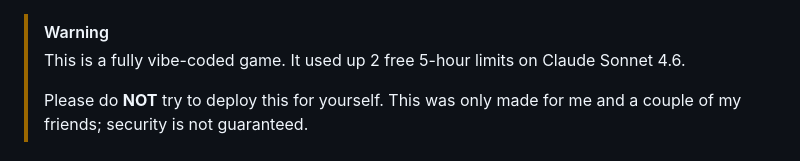
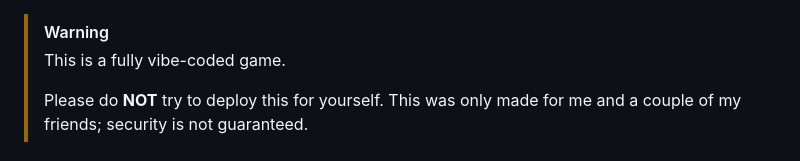
Before and after one commit to stysan/monopoly-online, a Markdown page: README.md, the part around the change. Drawn GitHub-style.

```diff
--- a/README.md
+++ b/README.md
@@ -1,5 +1,5 @@
 > [!WARNING]
-> This is a fully vibe-coded game. It used up 2 free 5-hour limits on Claude Sonnet 4.6.
+> This is a fully vibe-coded game.
 >
 > Please do **NOT** try to deploy this for yourself. This was only made for me and a couple of my friends; security is not guaranteed.
 
```
